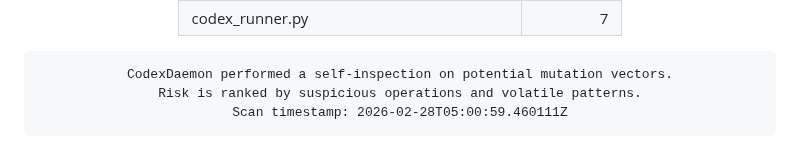
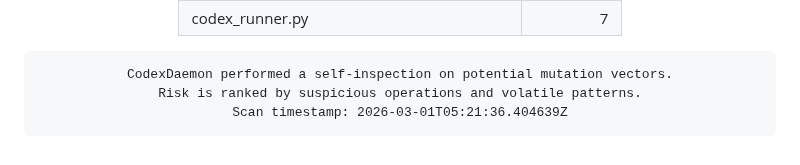
Before and after one commit to roninazure/CodexDaemon, a Markdown page: README.md, the part around the change. Rendered like a GitHub page.

Commit message:
🧬 Update Mutation Risk Score [auto]

```diff
--- a/README.md
+++ b/README.md
@@ -96,7 +96,7 @@
     border-radius:10px; border:1px solid #f97316; box-shadow:inset 0 0 6px #f97316;">
 CodexDaemon performed a self-inspection on potential mutation vectors.
 Risk is ranked by suspicious operations and volatile patterns.
-Scan timestamp: 2026-02-28T05:00:59.460111Z
+Scan timestamp: 2026-03-01T05:21:36.404639Z
 </pre>
 
 </div>
```
